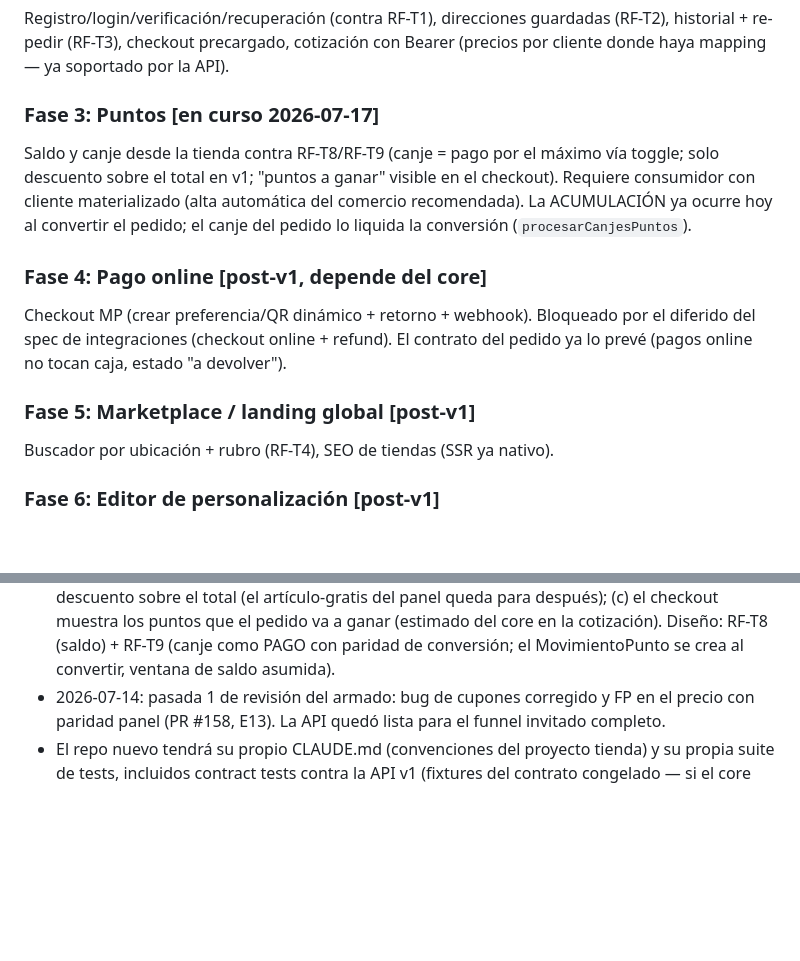
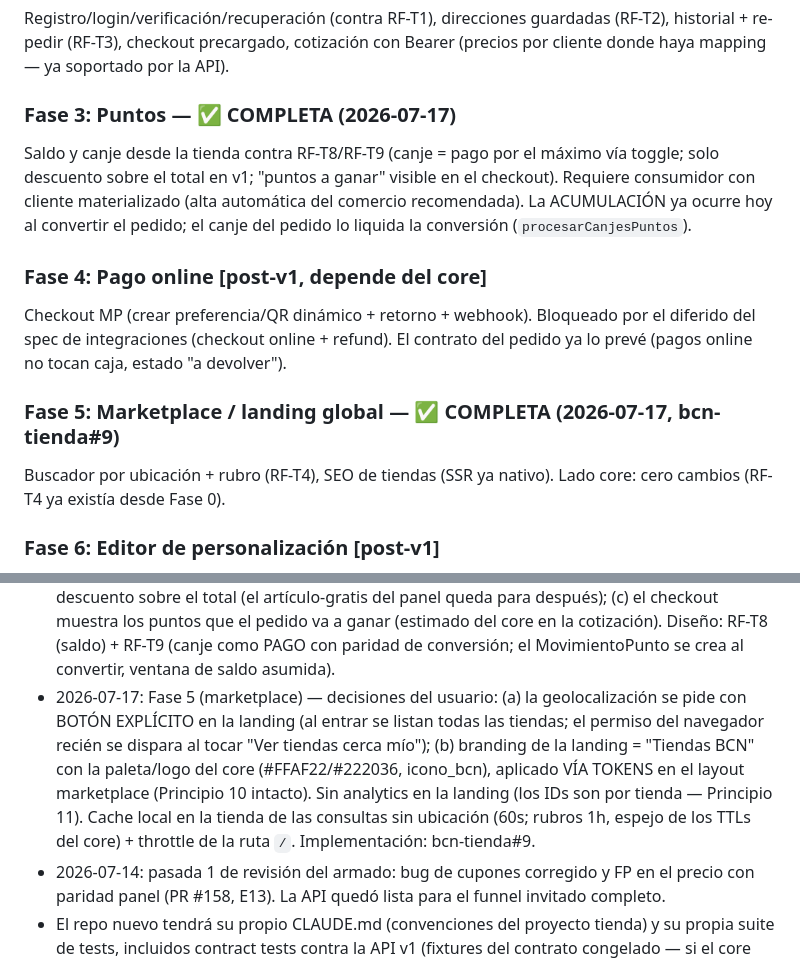
Before and after one commit to FacuGalan/bcn, a Markdown page: .claude/specs/tienda-online.md, 2 parts joined by grey strips. Rendered like a GitHub page; blank space fills up the shorter version.

Commit message:
docs(spec): Fase 3 y Fase 5 completas + decisiones del marketplace (#169)
Actualiza el spec maestro: Fase 3 (puntos) verificada E2E y completa;
Fase 5 (marketplace) completa con las decisiones del usuario
(geolocalización con botón explícito, branding Tiendas BCN vía tokens).
Implementación de la tienda: FacuGalan/bcn-tienda#9 — el core no cambia
(RF-T4 ya existía desde Fase 0).

🤖 Generated with [Claude Code](https://claude.com/claude-code)

https://claude.ai/code/session_01CQGtA6etFdD1Jyg27AXChm

Co-authored-by: Claude Fable 5 <noreply@anthropic.com>

```diff
--- a/.claude/specs/tienda-online.md
+++ b/.claude/specs/tienda-online.md
@@ -294,7 +294,7 @@ Registro/login/verificación/recuperación (contra RF-T1), direcciones guardadas
 (RF-T2), historial + re-pedir (RF-T3), checkout precargado, cotización con
 Bearer (precios por cliente donde haya mapping — ya soportado por la API).
 
-### Fase 3: Puntos [en curso 2026-07-17]
+### Fase 3: Puntos — ✅ COMPLETA (2026-07-17)
 Saldo y canje desde la tienda contra RF-T8/RF-T9 (canje = pago por el máximo
 vía toggle; solo descuento sobre el total en v1; "puntos a ganar" visible en
 el checkout). Requiere consumidor con cliente materializado (alta automática
@@ -306,8 +306,9 @@ Checkout MP (crear preferencia/QR dinámico + retorno + webhook). Bloqueado por
 el diferido del spec de integraciones (checkout online + refund). El contrato
 del pedido ya lo prevé (pagos online no tocan caja, estado "a devolver").
 
-### Fase 5: Marketplace / landing global [post-v1]
+### Fase 5: Marketplace / landing global — ✅ COMPLETA (2026-07-17, bcn-tienda#9)
 Buscador por ubicación + rubro (RF-T4), SEO de tiendas (SSR ya nativo).
+Lado core: cero cambios (RF-T4 ya existía desde Fase 0).
 
 ### Fase 6: Editor de personalización [post-v1]
 Editor visual en el panel del CORE para que cada comercio/sucursal configure
@@ -430,6 +431,15 @@ la tienda NO cambia código (garantizado por el Principio 10).
   puntos que el pedido va a ganar (estimado del core en la cotización).
   Diseño: RF-T8 (saldo) + RF-T9 (canje como PAGO con paridad de conversión;
   el MovimientoPunto se crea al convertir, ventana de saldo asumida).
+- 2026-07-17: Fase 5 (marketplace) — decisiones del usuario: (a) la
+  geolocalización se pide con BOTÓN EXPLÍCITO en la landing (al entrar se
+  listan todas las tiendas; el permiso del navegador recién se dispara al
+  tocar "Ver tiendas cerca mío"); (b) branding de la landing = "Tiendas BCN"
+  con la paleta/logo del core (#FFAF22/#222036, icono_bcn), aplicado VÍA
+  TOKENS en el layout marketplace (Principio 10 intacto). Sin analytics en
+  la landing (los IDs son por tienda — Principio 11). Cache local en la
+  tienda de las consultas sin ubicación (60s; rubros 1h, espejo de los TTLs
+  del core) + throttle de la ruta `/`. Implementación: bcn-tienda#9.
 - 2026-07-14: pasada 1 de revisión del armado: bug de cupones corregido y FP
   en el precio con paridad panel (PR #158, E13). La API quedó lista para el
   funnel invitado completo.
```
